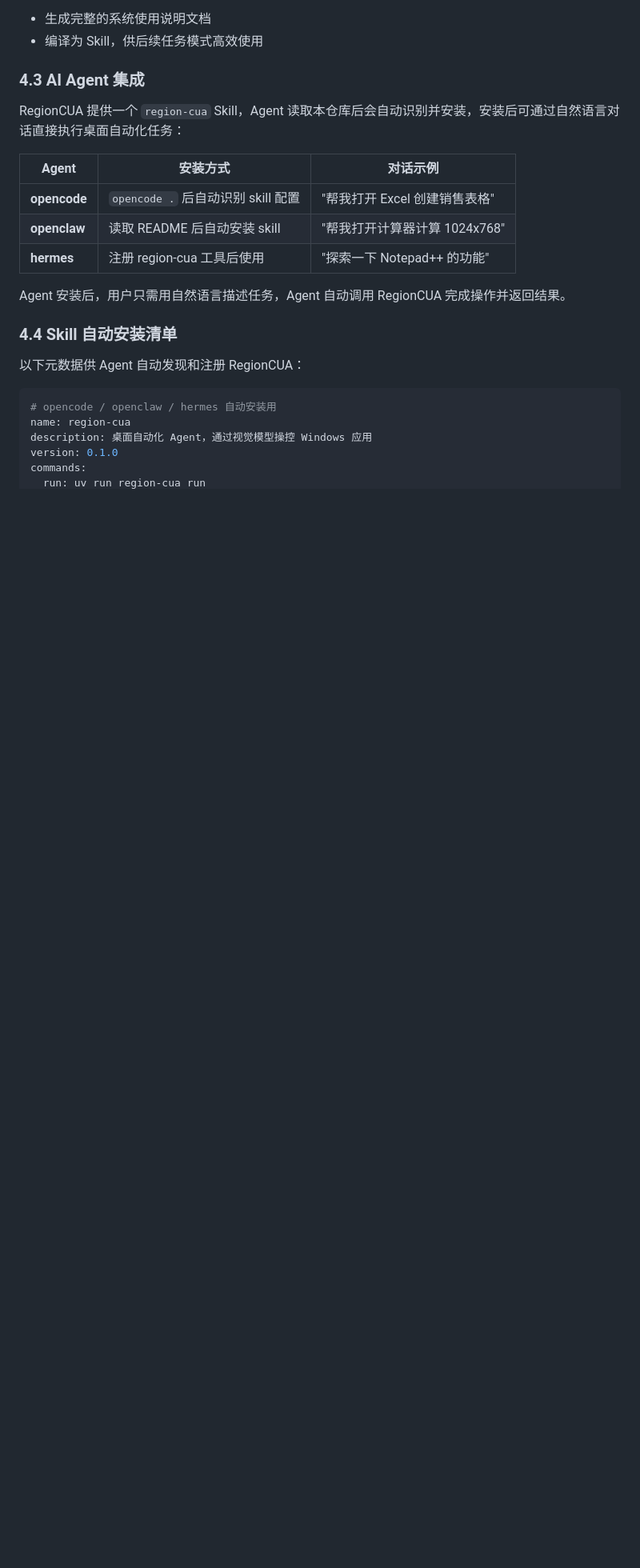
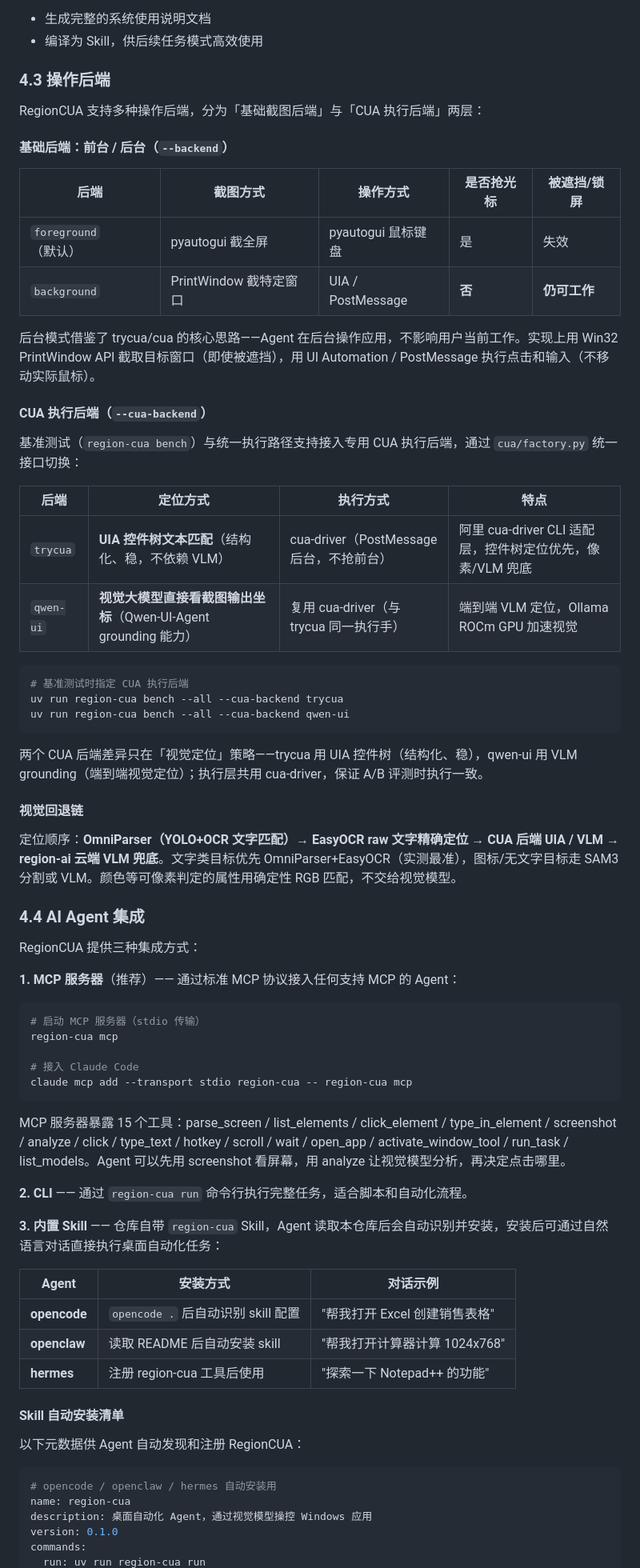
Before and after one commit to Region-AI/region-cua, a Markdown page: README.md, the part around one of its changes. Shown at 80% size. Drawn GitHub-style; blank space fills up the shorter version.

````diff
--- a/README.md
+++ b/README.md
@@ -135,9 +106,59 @@ MCP 服务器暴露 11 个工具：screenshot / analyze / click / type_text / ho
 - 生成完整的系统使用说明文档
 - 编译为 Skill，供后续任务模式高效使用
 
-### 4.3 AI Agent 集成
+### 4.3 操作后端
 
-RegionCUA 提供一个 `region-cua` Skill，Agent 读取本仓库后会自动识别并安装，安装后可通过自然语言对话直接执行桌面自动化任务：
+RegionCUA 支持多种操作后端，分为「基础截图后端」与「CUA 执行后端」两层：
+
+#### 基础后端：前台 / 后台（`--backend`）
+
+| 后端 | 截图方式 | 操作方式 | 是否抢光标 | 被遮挡/锁屏 |
+|------|---------|---------|-----------|------------|
+| `foreground`（默认） | pyautogui 截全屏 | pyautogui 鼠标键盘 | 是 | 失效 |
+| `background` | PrintWindow 截特定窗口 | UIA / PostMessage | **否** | **仍可工作** |
+
+后台模式借鉴了 trycua/cua 的核心思路——Agent 在后台操作应用，不影响用户当前工作。实现上用 Win32 PrintWindow API 截取目标窗口（即使被遮挡），用 UI Automation / PostMessage 执行点击和输入（不移动实际鼠标）。
+
+#### CUA 执行后端（`--cua-backend`）
+
+基准测试（`region-cua bench`）与统一执行路径支持接入专用 CUA 执行后端，通过 `cua/factory.py` 统一接口切换：
+
+| 后端 | 定位方式 | 执行方式 | 特点 |
+|------|---------|---------|------|
+| `trycua` | **UIA 控件树文本匹配**（结构化、稳，不依赖 VLM） | cua-driver（PostMessage 后台，不抢前台） | 阿里 cua-driver CLI 适配层，控件树定位优先，像素/VLM 兜底 |
+| `qwen-ui` | **视觉大模型直接看截图输出坐标**（Qwen-UI-Agent grounding 能力） | 复用 cua-driver（与 trycua 同一执行手） | 端到端 VLM 定位，Ollama ROCm GPU 加速视觉 |
+
+```bash
+# 基准测试时指定 CUA 执行后端
+uv run region-cua bench --all --cua-backend trycua
+uv run region-cua bench --all --cua-backend qwen-ui
+```
+
+两个 CUA 后端差异只在「视觉定位」策略——trycua 用 UIA 控件树（结构化、稳），qwen-ui 用 VLM grounding（端到端视觉定位）；执行层共用 cua-driver，保证 A/B 评测时执行一致。
+
+#### 视觉回退链
+
+定位顺序：**OmniParser（YOLO+OCR 文字匹配）→ EasyOCR raw 文字精确定位 → CUA 后端 UIA / VLM → region-ai 云端 VLM 兜底**。文字类目标优先 OmniParser+EasyOCR（实测最准），图标/无文字目标走 SAM3 分割或 VLM。颜色等可像素判定的属性用确定性 RGB 匹配，不交给视觉模型。
+
+### 4.4 AI Agent 集成
+
+RegionCUA 提供三种集成方式：
+
+**1. MCP 服务器**（推荐）—— 通过标准 MCP 协议接入任何支持 MCP 的 Agent：
+
+```bash
+# 启动 MCP 服务器（stdio 传输）
+region-cua mcp
+
+# 接入 Claude Code
+claude mcp add --transport stdio region-cua -- region-cua mcp
+```
+
+MCP 服务器暴露 15 个工具：parse_screen / list_elements / click_element / type_in_element / screenshot / analyze / click / type_text / hotkey / scroll / wait / open_app / activate_window_tool / run_task / list_models。Agent 可以先用 screenshot 看屏幕，用 analyze 让视觉模型分析，再决定点击哪里。
+
+**2. CLI** —— 通过 `region-cua run` 命令行执行完整任务，适合脚本和自动化流程。
+
+**3. 内置 Skill** —— 仓库自带 `region-cua` Skill，Agent 读取本仓库后会自动识别并安装，安装后可通过自然语言对话直接执行桌面自动化任务：
 
 | Agent | 安装方式 | 对话示例 |
 |-------|---------|---------|
@@ -145,9 +166,7 @@ RegionCUA 提供一个 `region-cua` Skill，Agent 读取本仓库后会自动识
 | **openclaw** | 读取 README 后自动安装 skill | "帮我打开计算器计算 1024x768" |
 | **hermes** | 注册 region-cua 工具后使用 | "探索一下 Notepad++ 的功能" |
 
-Agent 安装后，用户只需用自然语言描述任务，Agent 自动调用 RegionCUA 完成操作并返回结果。
-
-### 4.4 Skill 自动安装清单
+#### Skill 自动安装清单
 
 以下元数据供 Agent 自动发现和注册 RegionCUA：
 
````
Also changed, not shown: other parts of README.md (+46 -45 lines), README.en.md (+48 -9 lines).
